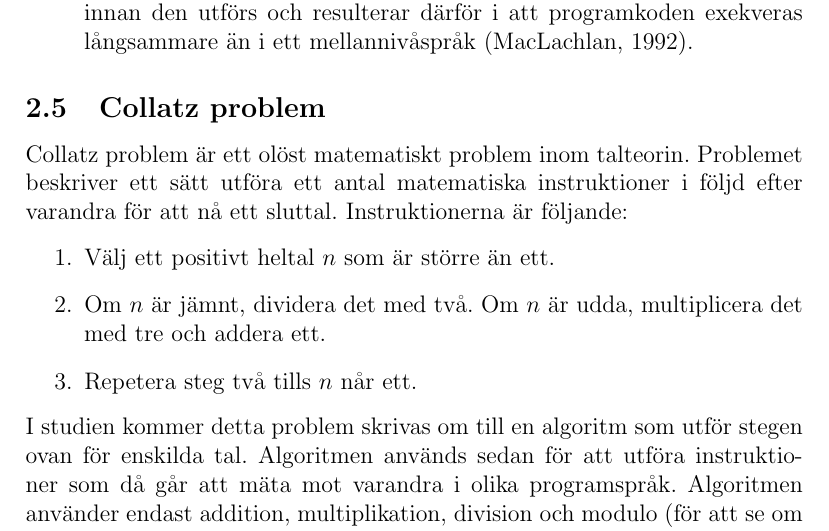
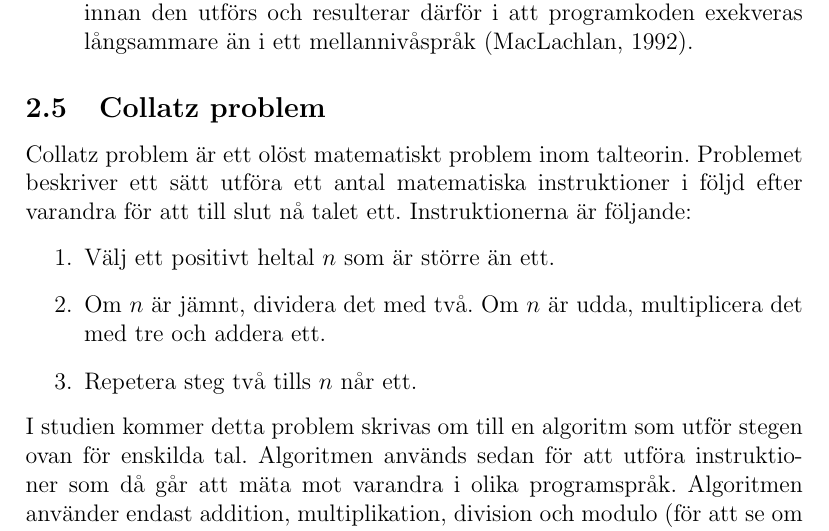
Before and after one commit to vonNiklasson/KTH-programming-benchmark, a LaTeX paper (report/report.tex): part of page 5 of 12, cut so that both start at the same text. Compiled offline with pdfLaTeX.

Commit message:
Update report.tex

```diff
--- a/report/report.tex
+++ b/report/report.tex
@@ -94,7 +94,7 @@ Inom programmering är det skillnad på hur programspråk fungerar på enheten d
 \end{description}
 
 \subsection{Collatz problem}
-Collatz problem är ett olöst matematiskt problem inom talteorin. Problemet beskriver ett sätt utföra ett antal matematiska instruktioner i följd efter varandra för att nå ett sluttal. Instruktionerna är följande:
+Collatz problem är ett olöst matematiskt problem inom talteorin. Problemet beskriver ett sätt utföra ett antal matematiska instruktioner i följd efter varandra för att till slut nå talet ett. Instruktionerna är följande:
 \begin{enumerate}
     \item [1.] Välj ett positivt heltal \( n \) som är större än ett.
     \item [2.] Om \( n \) är jämnt, dividera det med två. Om \( n \) är udda, multiplicera det med tre och addera ett.
```
